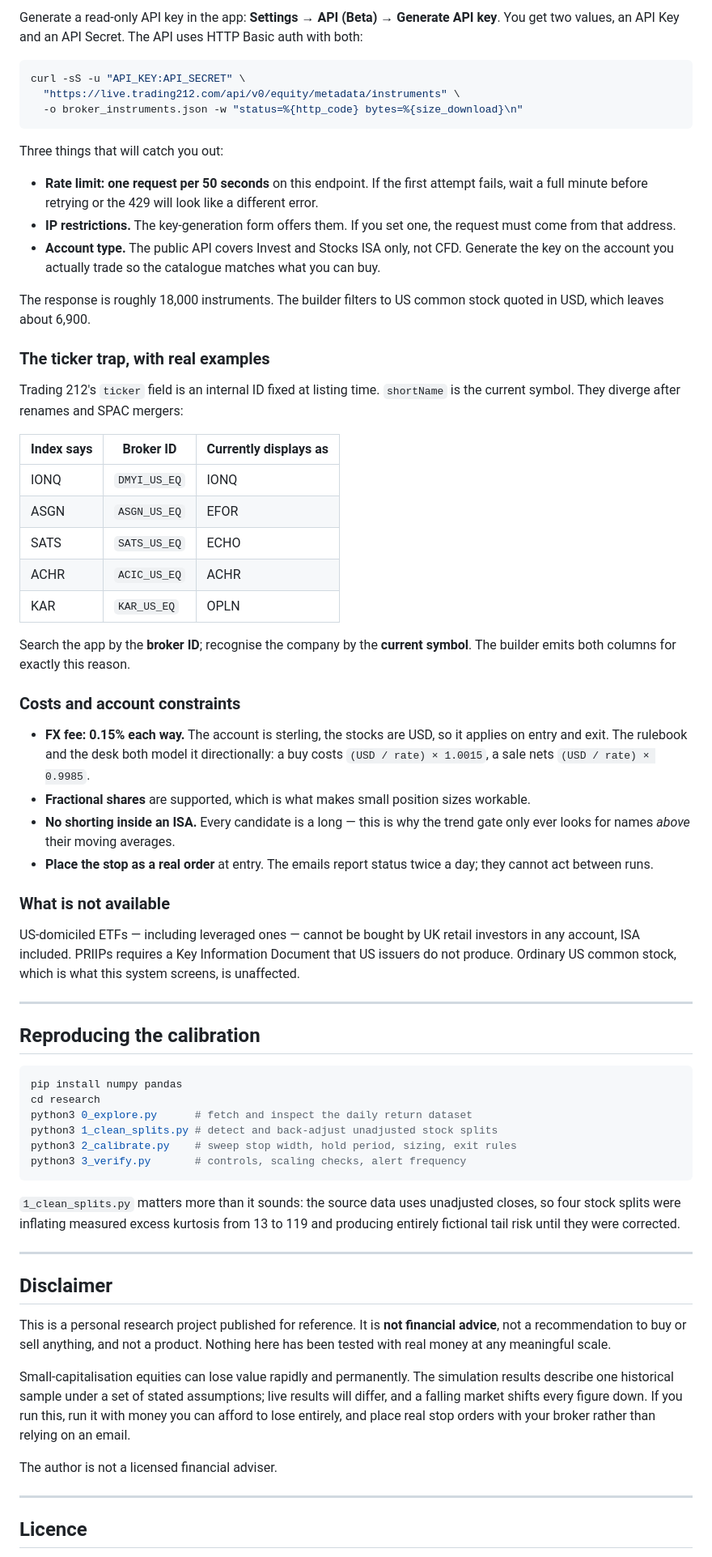
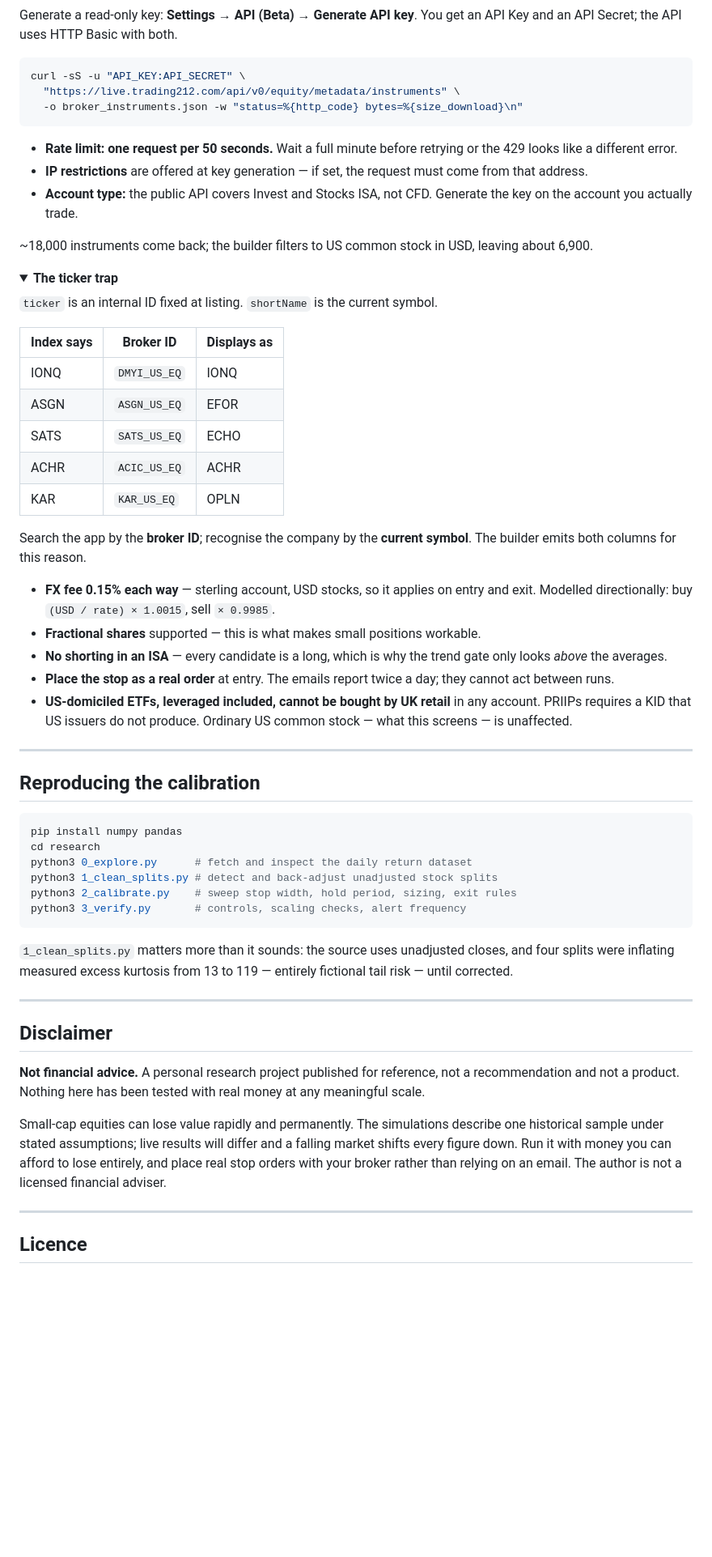
Before and after one commit to razaaidev/signal-generator-russell-2000, a Markdown page: README.md, the part around one of its changes. Shown at 81% size. GitHub-like rendering; folded sections open; blank space fills up the shorter version.

````diff
--- a/README.md
+++ b/README.md
@@ -242,7 +355,6 @@ If that is your broker too, here are the specifics.
 
-Generate a read-only API key in the app: **Settings → API (Beta) → Generate API
-key**. You get two values, an API Key and an API Secret. The API uses HTTP Basic
-auth with both:
+Generate a read-only key: **Settings → API (Beta) → Generate API key**. You get an
+API Key and an API Secret; the API uses HTTP Basic with both.
 
 ```bash
 curl -sS -u "API_KEY:API_SECRET" \
@@ -250,26 +362,24 @@ curl -sS -u "API_KEY:API_SECRET" \
   -o broker_instruments.json -w "status=%{http_code} bytes=%{size_download}\n"
 ```
 
-Three things that will catch you out:
+- **Rate limit: one request per 50 seconds.** Wait a full minute before retrying or
+  the 429 looks like a different error.
+- **IP restrictions** are offered at key generation — if set, the request must come
+  from that address.
+- **Account type:** the public API covers Invest and Stocks ISA, not CFD. Generate
+  the key on the account you actually trade.
 
-- **Rate limit: one request per 50 seconds** on this endpoint. If the first attempt
-  fails, wait a full minute before retrying or the 429 will look like a different
-  error.
-- **IP restrictions.** The key-generation form offers them. If you set one, the
-  request must come from that address.
-- **Account type.** The public API covers Invest and Stocks ISA only, not CFD.
-  Generate the key on the account you actually trade so the catalogue matches what
-  you can buy.
+~18,000 instruments come back; the builder filters to US common stock in USD,
+leaving about 6,900.
 
-The response is roughly 18,000 instruments. The builder filters to US common stock
-quoted in USD, which leaves about 6,900.
+</details>
 
-### The ticker trap, with real examples
+<details>
+<summary><b>The ticker trap</b></summary>
 
-Trading 212's `ticker` field is an internal ID fixed at listing time. `shortName`
-is the current symbol. They diverge after renames and SPAC mergers:
+`ticker` is an internal ID fixed at listing. `shortName` is the current symbol.
 
-| Index says | Broker ID | Currently displays as |
+| Index says | Broker ID | Displays as |
 |---|---|---|
 | IONQ | `DMYI_US_EQ` | IONQ |
 | ASGN | `ASGN_US_EQ` | EFOR |
@@ -278,26 +388,20 @@ is the current symbol. They diverge after renames and SPAC mergers:
 | KAR | `KAR_US_EQ` | OPLN |
 
 Search the app by the **broker ID**; recognise the company by the **current
-symbol**. The builder emits both columns for exactly this reason.
+symbol**. The builder emits both columns for this reason.
 
-### Costs and account constraints
+</details>
 
-- **FX fee: 0.15% each way.** The account is sterling, the stocks are USD, so it
-  applies on entry and exit. The rulebook and the desk both model it directionally:
-  a buy costs `(USD / rate) × 1.0015`, a sale nets `(USD / rate) × 0.9985`.
-- **Fractional shares** are supported, which is what makes small position sizes
-  workable.
-- **No shorting inside an ISA.** Every candidate is a long — this is why the trend
-  gate only ever looks for names *above* their moving averages.
-- **Place the stop as a real order** at entry. The emails report status twice a day;
-  they cannot act between runs.
-
-### What is not available
-
-US-domiciled ETFs — including leveraged ones — cannot be bought by UK retail
-investors in any account, ISA included. PRIIPs requires a Key Information Document
-that US issuers do not produce. Ordinary US common stock, which is what this system
-screens, is unaffected.
+- **FX fee 0.15% each way** — sterling account, USD stocks, so it applies on entry
+  and exit. Modelled directionally: buy `(USD / rate) × 1.0015`, sell `× 0.9985`.
+- **Fractional shares** supported — this is what makes small positions workable.
+- **No shorting in an ISA** — every candidate is a long, which is why the trend gate
+  only looks *above* the averages.
+- **Place the stop as a real order** at entry. The emails report twice a day; they
+  cannot act between runs.
+- **US-domiciled ETFs, leveraged included, cannot be bought by UK retail** in any
+  account. PRIIPs requires a KID that US issuers do not produce. Ordinary US common
+  stock — what this screens — is unaffected.
 
 ---
 
@@ -312,25 +416,23 @@ python3 2_calibrate.py    # sweep stop width, hold period, sizing, exit rules
 python3 3_verify.py       # controls, scaling checks, alert frequency
 ```
 
-`1_clean_splits.py` matters more than it sounds: the source data uses unadjusted
-closes, so four stock splits were inflating measured excess kurtosis from 13 to 119
-and producing entirely fictional tail risk until they were corrected.
+`1_clean_splits.py` matters more than it sounds: the source uses unadjusted closes,
+and four splits were inflating measured excess kurtosis from 13 to 119 — entirely
+fictional tail risk — until corrected.
 
 ---
 
 ## Disclaimer
 
-This is a personal research project published for reference. It is **not financial
-advice**, not a recommendation to buy or sell anything, and not a product. Nothing
-here has been tested with real money at any meaningful scale.
+**Not financial advice.** A personal research project published for reference, not
+a recommendation and not a product. Nothing here has been tested with real money at
+any meaningful scale.
 
-Small-capitalisation equities can lose value rapidly and permanently. The
-simulation results describe one historical sample under a set of stated
-assumptions; live results will differ, and a falling market shifts every figure
-down. If you run this, run it with money you can afford to lose entirely, and place
-real stop orders with your broker rather than relying on an email.
-
-The author is not a licensed financial adviser.
+Small-cap equities can lose value rapidly and permanently. The simulations describe
+one historical sample under stated assumptions; live results will differ and a
+falling market shifts every figure down. Run it with money you can afford to lose
+entirely, and place real stop orders with your broker rather than relying on an
+email. The author is not a licensed financial adviser.
 
 ---
 
````
Also changed, not shown: other parts of README.md (+231 -118 lines), rulebook/signal-rulebook.md (+5 -0 lines).
